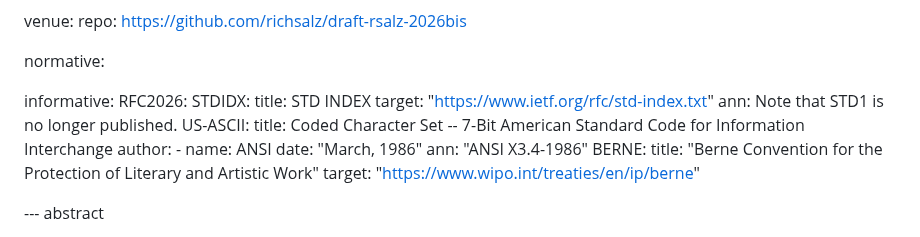
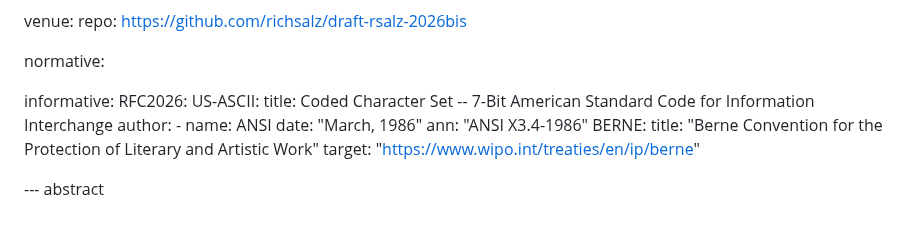
Before and after one commit to richsalz/draft-rsalz-2026bis, a Markdown page: draft-rsalz-2026bis.md, the part around one of its changes. GitHub-like rendering.

```diff
--- a/draft-rsalz-2026bis.md
+++ b/draft-rsalz-2026bis.md
@@ -32,10 +32,6 @@ normative:
 
 informative:
     RFC2026:
-    STDIDX:
-      title: STD INDEX
-      target: "https://www.ietf.org/rfc/std-index.txt"
-      ann: Note that STD1 is no longer published.
     US-ASCII:
       title: Coded Character Set -- 7-Bit American Standard Code for Information Interchange
       author:
```
Also changed, not shown: other parts of draft-rsalz-2026bis.md (+0 -22 lines).
